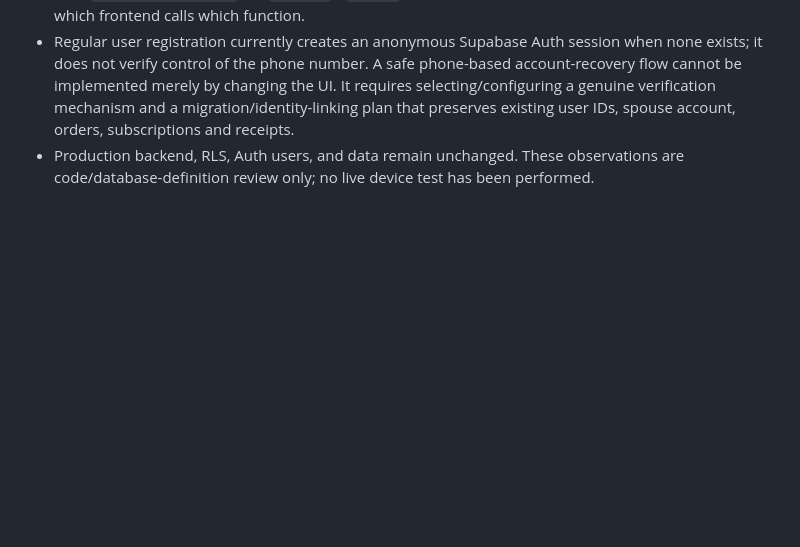
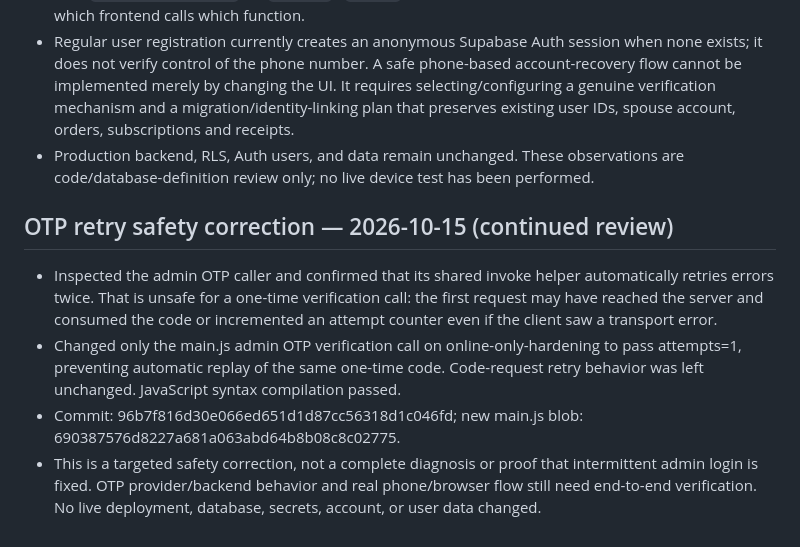
Before and after one commit to miadjaberi/cafesarketab_miad, a Markdown page: project-notes/SAFETY-CHECKPOINT-2026-10-15.md, the part around the change. GitHub-like rendering; blank space fills up the shorter version.

Commit message:
Record OTP verification retry safety correction

```diff
--- a/project-notes/SAFETY-CHECKPOINT-2026-10-15.md
+++ b/project-notes/SAFETY-CHECKPOINT-2026-10-15.md
@@ -71,3 +71,11 @@
 - The separate deployed `telegram-otp` v6 uses a different action contract (`request_otp` / `verify_otp`) than `admin-telegram-otp` v3 (`request` / `verify`). They must not be swapped without confirming which frontend calls which function.
 - Regular user registration currently creates an anonymous Supabase Auth session when none exists; it does not verify control of the phone number. A safe phone-based account-recovery flow cannot be implemented merely by changing the UI. It requires selecting/configuring a genuine verification mechanism and a migration/identity-linking plan that preserves existing user IDs, spouse account, orders, subscriptions and receipts.
 - Production backend, RLS, Auth users, and data remain unchanged. These observations are code/database-definition review only; no live device test has been performed.
+
+
+
+## OTP retry safety correction — 2026-10-15 (continued review)
+- Inspected the admin OTP caller and confirmed that its shared invoke helper automatically retries errors twice. That is unsafe for a one-time verification call: the first request may have reached the server and consumed the code or incremented an attempt counter even if the client saw a transport error.
+- Changed only the main.js admin OTP verification call on online-only-hardening to pass attempts=1, preventing automatic replay of the same one-time code. Code-request retry behavior was left unchanged. JavaScript syntax compilation passed.
+- Commit: 96b7f816d30e066ed651d1d87cc56318d1c046fd; new main.js blob: 690387576d8227a681a063abd64b8b08c8c02775.
+- This is a targeted safety correction, not a complete diagnosis or proof that intermittent admin login is fixed. OTP provider/backend behavior and real phone/browser flow still need end-to-end verification. No live deployment, database, secrets, account, or user data changed.
```
